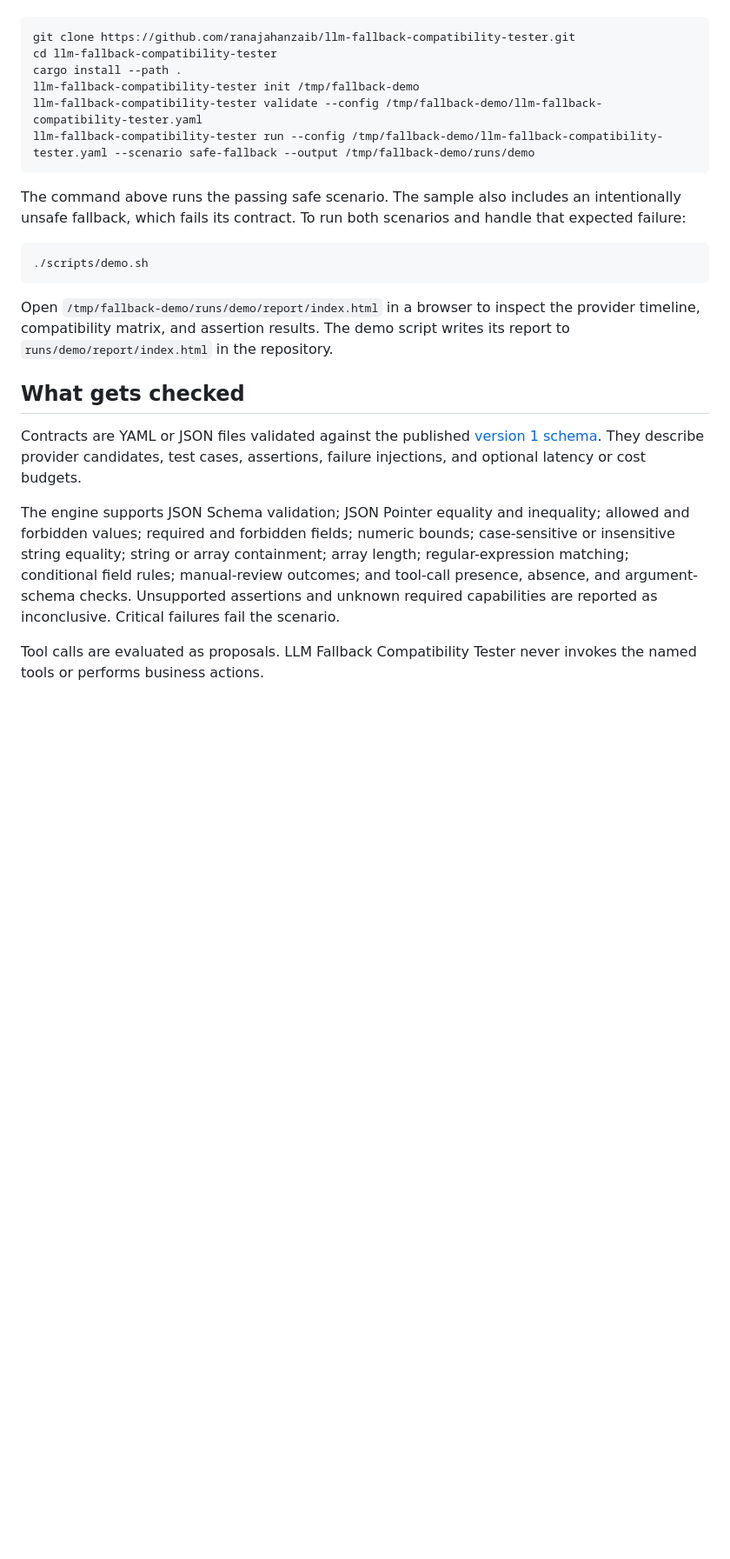
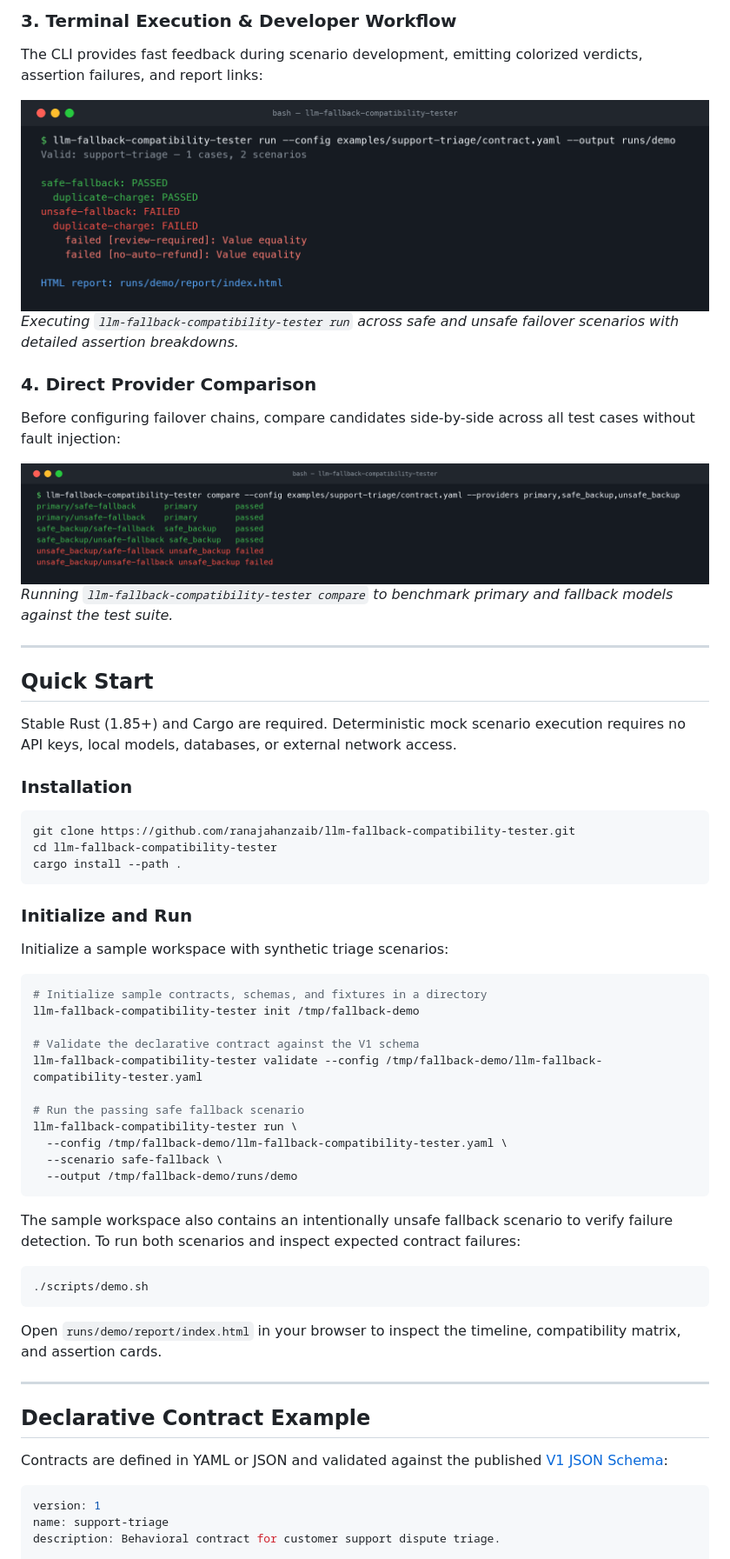
Before and after one commit to ranajahanzaib/llm-fallback-compatibility-tester, a Markdown page: README.md, the part around one of its changes. Shown at 87% size. Rendered like a GitHub page; pictures changed too: docs/screenshots/cli-compare.png (added), docs/screenshots/cli-run.png (added); blank space fills up the shorter version.

````diff
--- a/README.md
+++ b/README.md
@@ -17,26 +48,65 @@ Stable Rust and Cargo are required. Mock scenario execution needs no API key, mo
+### 3. Terminal Execution & Developer Workflow
+
+The CLI provides fast feedback during scenario development, emitting colorized verdicts, assertion failures, and report links:
+
+![CLI Run Execution](docs/screenshots/cli-run.png)
+_Executing `llm-fallback-compatibility-tester run` across safe and unsafe failover scenarios with detailed assertion breakdowns._
+
+### 4. Direct Provider Comparison
+
+Before configuring failover chains, compare candidates side-by-side across all test cases without fault injection:
+
+![CLI Compare Command](docs/screenshots/cli-compare.png)
+_Running `llm-fallback-compatibility-tester compare` to benchmark primary and fallback models against the test suite._
+
+---
+
+## Quick Start
+
+Stable Rust (1.85+) and Cargo are required. Deterministic mock scenario execution requires no API keys, local models, databases, or external network access.
+
+### Installation
 
 ```bash
 git clone https://github.com/ranajahanzaib/llm-fallback-compatibility-tester.git
 cd llm-fallback-compatibility-tester
 cargo install --path .
-llm-fallback-compatibility-tester init /tmp/fallback-demo
-llm-fallback-compatibility-tester validate --config /tmp/fallback-demo/llm-fallback-compatibility-tester.yaml
-llm-fallback-compatibility-tester run --config /tmp/fallback-demo/llm-fallback-compatibility-tester.yaml --scenario safe-fallback --output /tmp/fallback-demo/runs/demo
 ```
 
-The command above runs the passing safe scenario. The sample also includes an intentionally unsafe fallback, which fails its contract. To run both scenarios and handle that expected failure:
+### Initialize and Run
+
+Initialize a sample workspace with synthetic triage scenarios:
+
+```bash
+# Initialize sample contracts, schemas, and fixtures in a directory
+llm-fallback-compatibility-tester init /tmp/fallback-demo
+
+# Validate the declarative contract against the V1 schema
+llm-fallback-compatibility-tester validate --config /tmp/fallback-demo/llm-fallback-compatibility-tester.yaml
+
+# Run the passing safe fallback scenario
+llm-fallback-compatibility-tester run \
+  --config /tmp/fallback-demo/llm-fallback-compatibility-tester.yaml \
+  --scenario safe-fallback \
+  --output /tmp/fallback-demo/runs/demo
+```
+
+The sample workspace also contains an intentionally unsafe fallback scenario to verify failure detection. To run both scenarios and inspect expected contract failures:
 
 ```bash
 ./scripts/demo.sh
 ```
 
-Open `/tmp/fallback-demo/runs/demo/report/index.html` in a browser to inspect the provider timeline, compatibility matrix, and assertion results. The demo script writes its report to `runs/demo/report/index.html` in the repository.
+Open `runs/demo/report/index.html` in your browser to inspect the timeline, compatibility matrix, and assertion cards.
 
-## What gets checked
+---
 
-Contracts are YAML or JSON files validated against the published [version 1 schema](schemas/contract.schema.json). They describe provider candidates, test cases, assertions, failure injections, and optional latency or cost budgets.
+## Declarative Contract Example
 
-The engine supports JSON Schema validation; JSON Pointer equality and inequality; allowed and forbidden values; required and forbidden fields; numeric bounds; case-sensitive or insensitive string equality; string or array containment; array length; regular-expression matching; conditional field rules; manual-review outcomes; and tool-call presence, absence, and argument-schema checks. Unsupported assertions and unknown required capabilities are reported as inconclusive. Critical failures fail the scenario.
+Contracts are defined in YAML or JSON and validated against the published [V1 JSON Schema](schemas/contract.schema.json):
 
-Tool calls are evaluated as proposals. LLM Fallback Compatibility Tester never invokes the named tools or performs business actions.
+```yaml
+version: 1
+name: support-triage
+description: Behavioral contract for customer support dispute triage.
 
````
Also changed, not shown: other parts of README.md (+179 -46 lines), docs/screenshots/overview.png (added), docs/screenshots/scenario-investigation.png (added), docs/screenshots/tool-call-safety.png (added).
